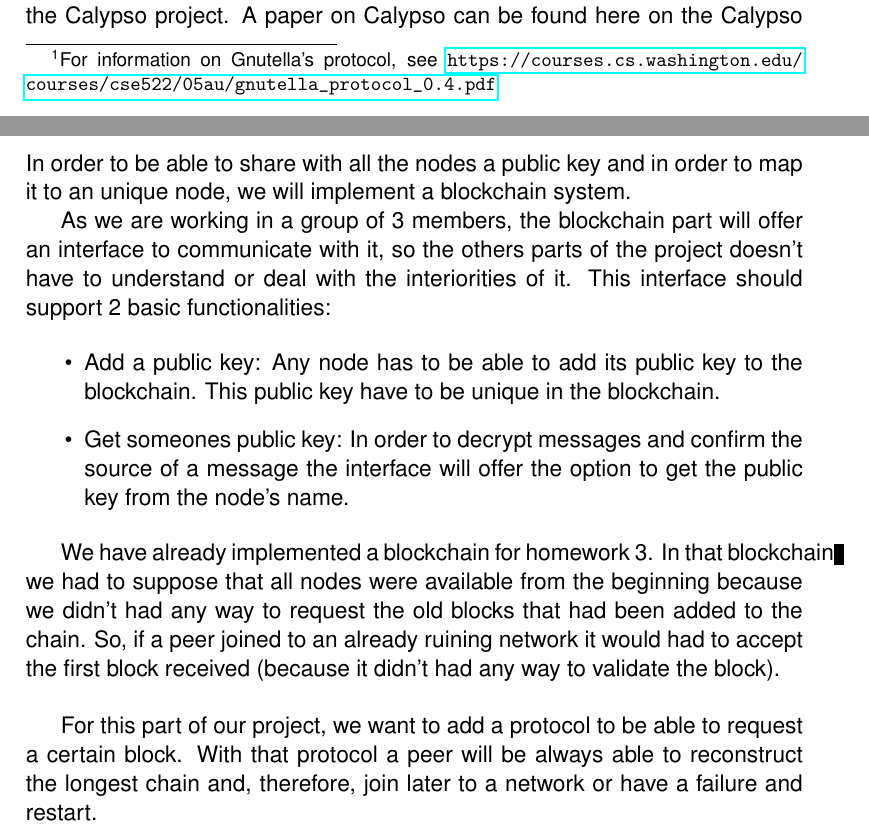
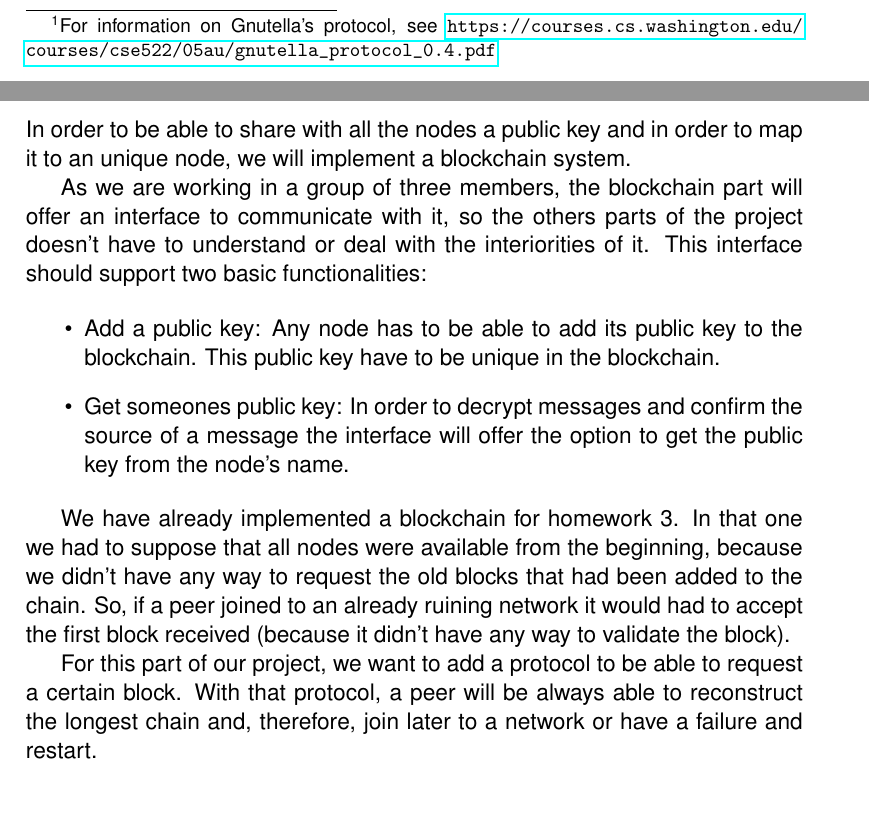
Before and after one commit to BjornGudmundsson/Peerster, a LaTeX document (docs/writeup.tex): two parts of pages 2 and 5 of 5, joined at a grey line, cut at the place of the change, the shorter picture padded with empty space. Compiled offline with pdfLaTeX.

Commit message:
Small fixes

```diff
--- a/docs/writeup.tex
+++ b/docs/writeup.tex
@@ -56,7 +56,7 @@ Other implementations include \emph{Freenet} and \emph{Tox}.
 
 \subsection{Cryptography}
 
-This idea was loosely inspired by the work done by the DEDIS lab at EPFL on the Calypso project. A paper on Calypso can be found here on the Calypso framework. They implemented a system that allows for distributed secret sharing while using threshold cryptography to ensure confidentiality. They use a blockchain for distributed secret sharing which allows for a more fault tolerant access to the data and does not require the sharer to be online in the system for the reader of the secret to be able to decrypt it but a drawback of this approach is that it puts an artificial limit on the size of the secrets a participant wishes to share while our approach uses a distributed hash table to store encrypted chunks of a file allowing for larger secrets to be shared amongst peers since the load of storage is distributed (hopefully) evenly amongst the nodes of the network. Another deviation is that our approach does not rely on threshold cryptography to ensure the confidentiality of the secret encryption key but rather a simple point-to-point system where the secret is encrypted using a nodes public key. Any node that gets the symmetric key is therefore able to retrieve the contents of the shared file from the distributed hash table and decrypt it.
+This idea was loosely inspired by the work done by the DEDIS lab at EPFL on the Calypso project\footnote{See \url{https://github.com/dedis/cothority/tree/master/calypso}}. They implemented a system that allows for distributed secret sharing while using threshold cryptography to ensure confidentiality. They use a blockchain for distributed secret sharing which allows for a more fault tolerant access to the data and does not require the sharer to be online in the system for the reader of the secret to be able to decrypt it but a drawback of this approach is that it puts an artificial limit on the size of the secrets a participant wishes to share while our approach uses a distributed hash table to store encrypted chunks of a file allowing for larger secrets to be shared amongst peers since the load of storage is distributed (hopefully) evenly amongst the nodes of the network. Another deviation is that our approach does not rely on threshold cryptography to ensure the confidentiality of the secret encryption key but rather a simple point-to-point system where the secret is encrypted using a nodes public key. Any node that gets the symmetric key is therefore able to retrieve the contents of the shared file from the distributed hash table and decrypt it.
 
 \subsection{Blockchain}
 
@@ -82,7 +82,7 @@ It can still download files in this mode.
 
 The system I plan to implement will be the cryptographic parts of the system. A user should be able to index a file, split it into chunks and then encrypt all the chunks using a symmetric key(a key and a nonce) generated on a per file basis. After indexing and encrypting the user can then share the chunks to be stored in a distributed hash table for future downloads. A user should be able to pick and choose which peers can decrypt the contents of the file so the system will have to implement some level of point to point confidentiality. To achieve such functionality, every node will have a public/private key pair and the identity of a node and its corresponding public key will be logged on a blockchain for everyone to confirm the identity of a public key.
 
-The encryption of  a file would use a block cipher and a mode of operations to be able to decrypt files of varying lengths. The mode of operation will most likely be the CBC mode of operation due to the success it has, security level and the added benefit of being able to decrypt a file despite a chunk being corrupt or missing giving the liberty to the user to not possibly wait for the entire file to finish downloading and decrypt the file partially even though there may be blocks missing.
+The encryption of a file would use a block cipher and a mode of operations to be able to decrypt files of varying lengths. The mode of operation will most likely be the CBC mode of operation due to the success it has, security level and the added benefit of being able to decrypt a file despite a chunk being corrupt or missing giving the liberty to the user to not possibly wait for the entire file to finish downloading and decrypt the file partially even though there may be blocks missing.
 
 A user may wish to share the file with many users asynchronously(not all at the same time) without overstressing the network and having to store the file multiple times encrypted with different keys. Therefore our implementation will have to make sure that no information about the key can be retrieved while sending it between nodes. One method of achieving that would be to send the symmetric keys and a unique identifier to a node directly and then that node can decrypt the file whenever it chooses. In order to avoid leaking information about the key or the metafile then we would use a non-deterministic encryption system to encrypt the private messages with the recipients public key. A non-deterministic encryption system would help mitigate the effect of a known-ciphertext attack since the ciphertext are non-deterministic from the plaintext.
 
@@ -92,18 +92,16 @@ A node may not completely trust all of the nodes in the system and would therefo
 
 In order to be able to share with all the nodes a public key and in order to map it to an unique node, we will implement a blockchain system.
 
-As we are working in a group of 3 members, the blockchain part will offer an interface to communicate with it, so the others parts of the project doesn't have to understand or deal with the interiorities of it. This interface should support 2 basic functionalities:
+As we are working in a group of three members, the blockchain part will offer an interface to communicate with it, so the others parts of the project doesn't have to understand or deal with the interiorities of it. This interface should support two basic functionalities:
 
 \begin{itemize}
  \item Add a public key: Any node has to be able to add its public key to the blockchain. This public key have to be unique in the blockchain.
-
  \item Get someones public key: In order to decrypt messages and confirm the source of a message the interface will offer the option to get the public key from the node's name.
 \end{itemize}
 
-We have already implemented a blockchain for homework 3. In that blockchain we had to suppose that all nodes were available from the beginning because we didn't had any way to request the old blocks that had been added to the chain.
-So, if a peer joined to an already ruining network it would had to accept the first block received (because it didn't had any way to validate the block). \\
+We have already implemented a blockchain for homework 3. In that one we had to suppose that all nodes were available from the beginning, because we didn't have any way to request the old blocks that had been added to the chain.
+So, if a peer joined to an already ruining network it would had to accept the first block received (because it didn't have any way to validate the block).
 
-
-For this part of our project, we want to add a protocol to be able to request a certain block. With that protocol a peer will be always able to reconstruct the longest chain and, therefore, join later to a network or have a failure and restart.
+For this part of our project, we want to add a protocol to be able to request a certain block. With that protocol, a peer will be always able to reconstruct the longest chain and, therefore, join later to a network or have a failure and restart.
 
 \end{document}
```
Also changed, not shown: docs/writeup.tex (2 more changed lines).
